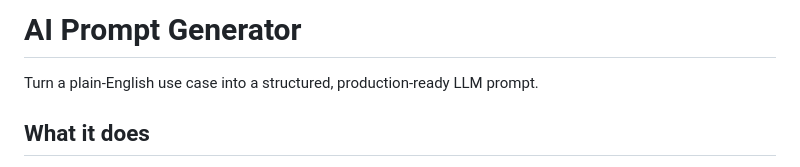
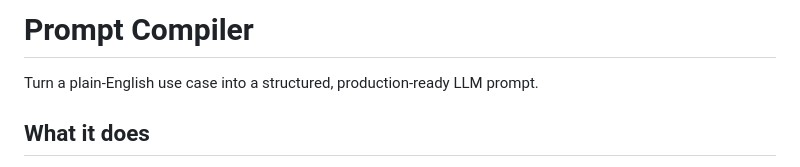
Before and after one commit to sankalp-jain/prompt-compiler, a Markdown page: README.md, the part around the change. GitHub-like rendering.

Commit message:
Rename project from AI Prompt Generator to Prompt Compiler

```diff
--- a/README.md
+++ b/README.md
@@ -1,4 +1,4 @@
-# AI Prompt Generator
+# Prompt Compiler
 
 Turn a plain-English use case into a structured, production-ready LLM prompt.
 
```
